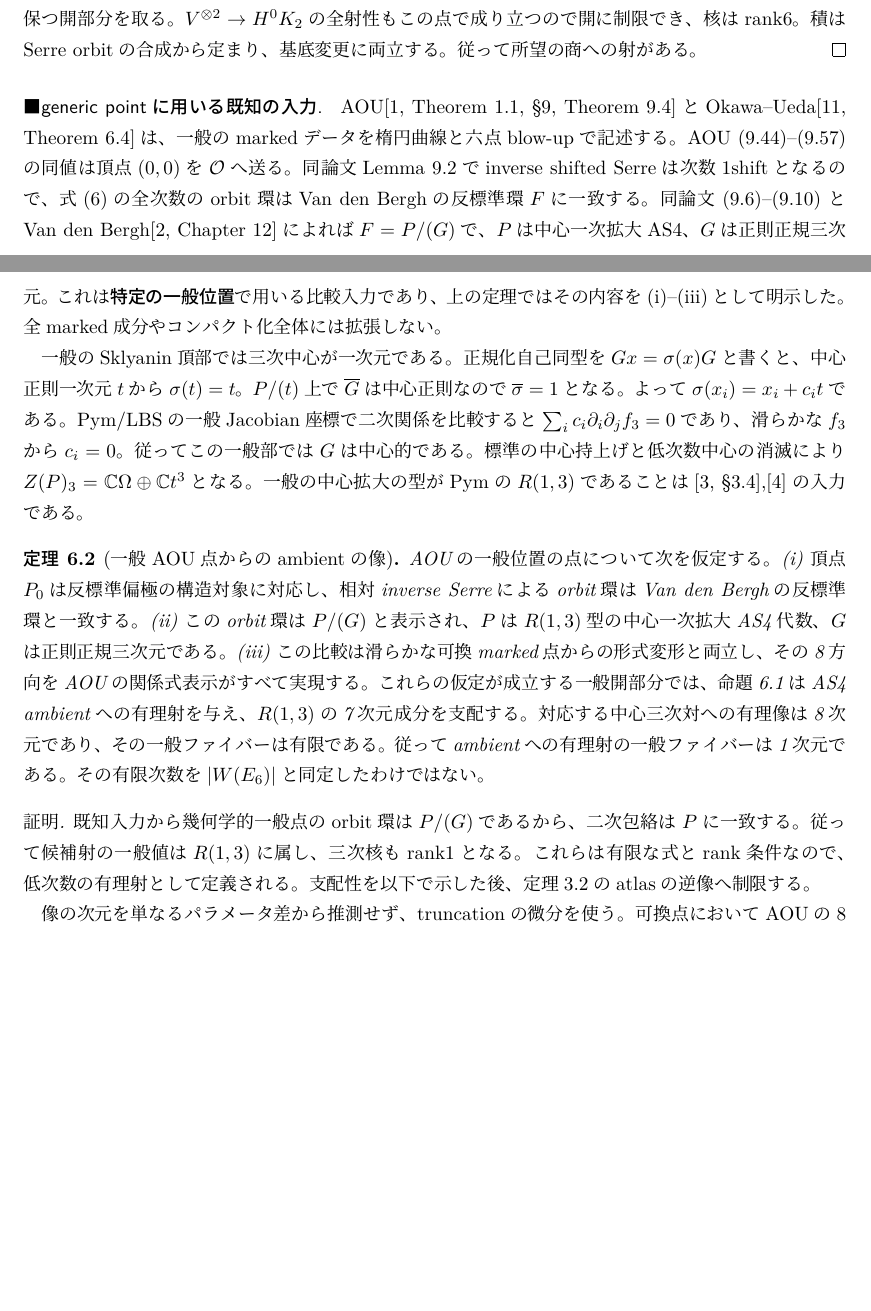
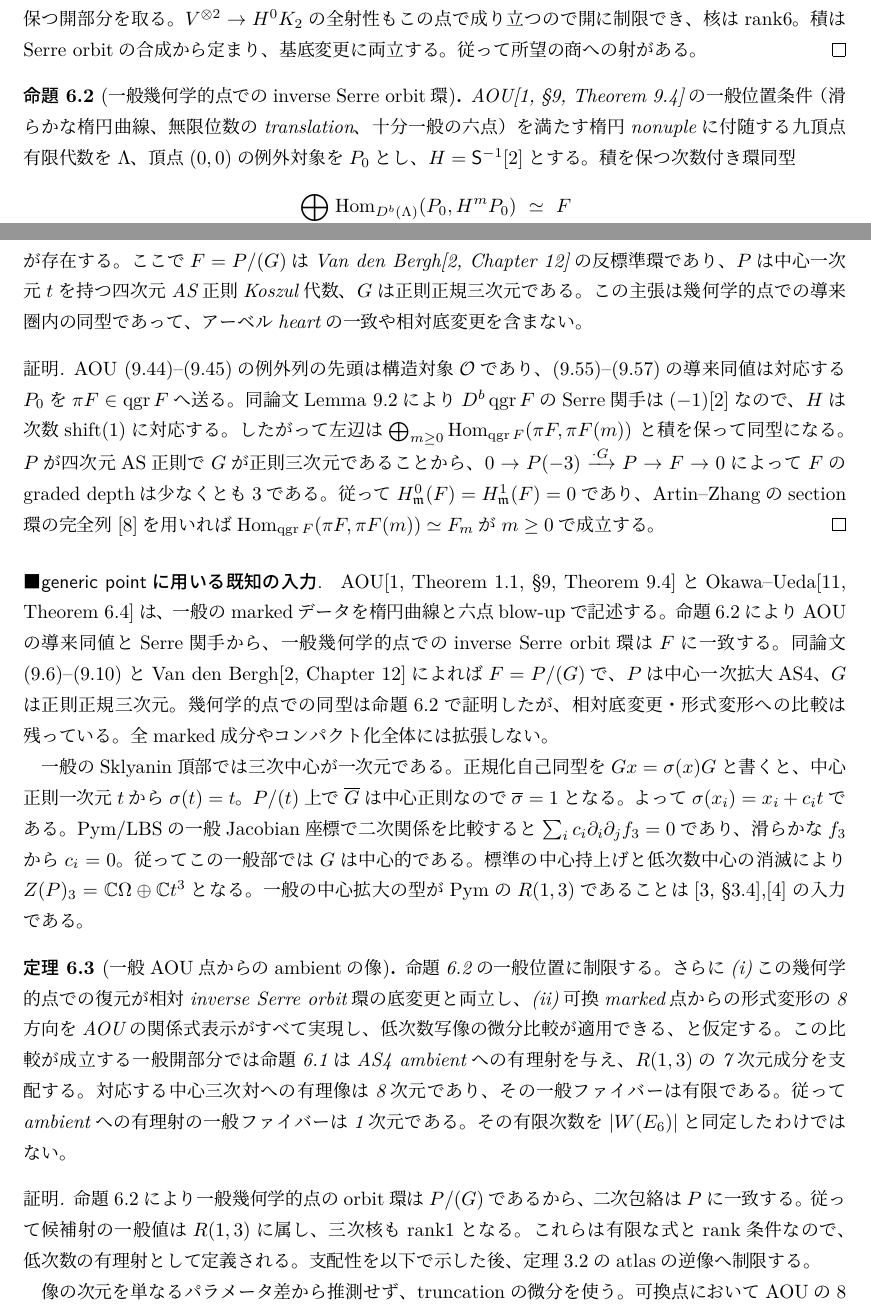
Before and after one commit to uedakazushi/nc-cubic-ambient, a LaTeX document (papers/nc-cubic-ambient-moduli.tex, which reads papers/sections/surface_stack_comparison.tex): two parts of pages 8 and 9 of 15, joined at a grey line, cut so that both start at the same text, the shorter picture padded with empty space. Compiled offline with LuaLaTeX.

Commit message:
Recover generic AOU inverse Serre orbit algebra from primary derived equivalence

```diff
--- a/papers/sections/surface_stack_comparison.tex
+++ b/papers/sections/surface_stack_comparison.tex
@@ -392,16 +392,50 @@ $V^{\otimes2}\to H^0K_2$の全射性もこの点で成り立つので開に制
 積はSerre orbitの合成から定まり、基底変更に両立する。従って所望の商への射がある。
 \end{proof}
 
+
+\begin{proposition}[一般幾何学的点でのinverse Serre orbit環]\label{prop:aou-orbit-generic}
+AOU\cite[\S9, Theorem 9.4]{AOU}の一般位置条件
+（滑らかな楕円曲線、無限位数のtranslation、十分一般の六点）を満たす
+楕円nonupleに付随する九頂点有限代数を$\Lambda$、
+頂点$(0,0)$の例外対象を$P_0$とし、
+$H=\mathsf S^{-1}[2]$とする。積を保つ次数付き環同型
+\[
+ \bigoplus_{m\ge0}\Hom_{D^b(\Lambda)}(P_0,H^mP_0)
+ \ \simeq\ F
+\]
+が存在する。ここで$F=P/(G)$はVan den Bergh\cite[Chapter 12]{VdB}の
+反標準環であり、$P$は中心一次元$t$を持つ四次元AS正則Koszul代数、
+$G$は正則正規三次元である。
+この主張は幾何学的点での導来圏内の同型であって、
+アーベルheartの一致や相対底変更を含まない。
+\end{proposition}
+\begin{proof}
+AOU (9.44)--(9.45)の例外列の先頭は構造対象$\OO$であり、
+(9.55)--(9.57)の導来同値は対応する$P_0$を
+$\pi F\in\qgr F$へ送る。同論文Lemma 9.2により
+$D^b\qgr F$のSerre関手は$(-1)[2]$なので、
+$H$は次数shift$(1)$に対応する。
+したがって左辺は
+$\bigoplus_{m\ge0}\Hom_{\qgr F}(\pi F,\pi F(m))$
+と積を保って同型になる。
+$P$が四次元AS正則で$G$が正則三次元であることから、
+$0\to P(-3)\xrightarrow{\cdot G}P\to F\to0$によって
+$F$のgraded depthは少なくとも3である。
+従って$H^0_{\mathfrak m}(F)=H^1_{\mathfrak m}(F)=0$であり、
+Artin--Zhangのsection環の完全列\cite{AZ}を用いれば
+$\Hom_{\qgr F}(\pi F,\pi F(m))\simeq F_m$が$m\ge0$で成立する。
+\end{proof}
+
 \paragraph{generic pointに用いる既知の入力.}
 AOU\cite[Theorem 1.1, \S9, Theorem 9.4]{AOU}と
 Okawa--Ueda\cite[Theorem 6.4]{OU2025}は、一般のmarkedデータを楕円曲線と六点blow-upで記述する。
-AOU (9.44)--(9.57)の同値は頂点$(0,0)$を$\OO$へ送る。
-同論文Lemma 9.2でinverse shifted Serreは次数1shiftとなるので、
-式\eqref{eq:finite-serre}の全次数のorbit環はVan den Berghの反標準環$F$に一致する。
+命題\ref{prop:aou-orbit-generic}によりAOUの導来同値とSerre関手から、
+一般幾何学的点でのinverse Serre orbit環は$F$に一致する。
 同論文 (9.6)--(9.10) とVan den Bergh\cite[Chapter 12]{VdB}によれば
 $F=P/(G)$で、$P$は中心一次拡大AS4、$G$は正則正規三次元。
-これは\emph{特定の一般位置}で用いる比較入力であり、上の定理ではその内容を
-(i)--(iii)として明示した。全marked成分やコンパクト化全体には拡張しない。
+幾何学的点での同型は命題\ref{prop:aou-orbit-generic}で証明したが、
+相対底変更・形式変形への比較は残っている。
+全marked成分やコンパクト化全体には拡張しない。
 
 一般のSklyanin頂部では三次中心が一次元である。
 正規化自己同型を$Gx=\sigma(x)G$と書くと、中心正則一次元$t$から$\sigma(t)=t$。
@@ -414,21 +448,18 @@ $\sum_i c_i\partial_i\partial_j f_3=0$であり、滑らかな$f_3$から$c_i=0$
 一般の中心拡大の型がPymの$R(1,3)$であることは\cite[\S3.4]{Pym},\cite{LBS}の入力である。
 
 \begin{theorem}[一般AOU点からのambientの像]\label{thm:aou-dominance}
-AOUの一般位置の点について次を仮定する。
-(i) 頂点$P_0$は反標準偏極の構造対象に対応し、
-相対inverse Serreによるorbit環はVan den Berghの反標準環と一致する。
-(ii) このorbit環は$P/(G)$と表示され、$P$は$R(1,3)$型の
-中心一次拡大AS4代数、$G$は正則正規三次元である。
-(iii) この比較は滑らかな可換marked点からの形式変形と両立し、
-その8方向をAOUの関係式表示がすべて実現する。
-これらの仮定が成立する一般開部分では、命題\ref{prop:aou-candidate}は
+命題\ref{prop:aou-orbit-generic}の一般位置に制限する。
+さらに(i)この幾何学的点での復元が相対inverse Serre orbit環の底変更と両立し、
+(ii)可換marked点からの形式変形の8方向をAOUの関係式表示がすべて実現し、
+低次数写像の微分比較が適用できる、と仮定する。
+この比較が成立する一般開部分では命題\ref{prop:aou-candidate}は
 AS4 ambientへの有理射を与え、$R(1,3)$の7次元成分を支配する。
 対応する中心三次対への有理像は8次元であり、その一般ファイバーは有限である。
 従ってambientへの有理射の一般ファイバーは1次元である。
 その有限次数を$|W(E_6)|$と同定したわけではない。
 \end{theorem}
 \begin{proof}
-既知入力から幾何学的一般点のorbit環は$P/(G)$であるから、二次包絡は$P$に一致する。
+命題\ref{prop:aou-orbit-generic}により一般幾何学的点のorbit環は$P/(G)$であるから、二次包絡は$P$に一致する。
 従って候補射の一般値は$R(1,3)$に属し、三次核もrank1となる。
 これらは有限な式とrank条件なので、低次数の有理射として定義される。
 支配性を以下で示した後、定理\ref{thm:r13-open}のatlasの逆像へ制限する。
```
